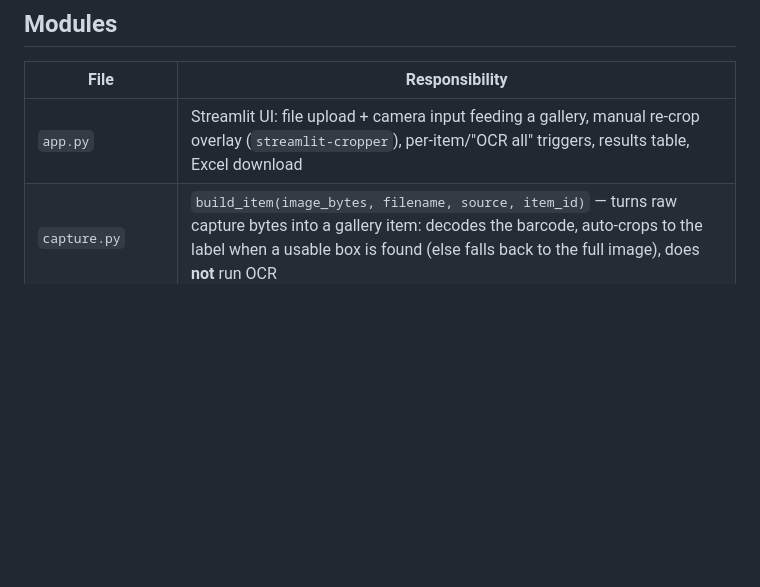
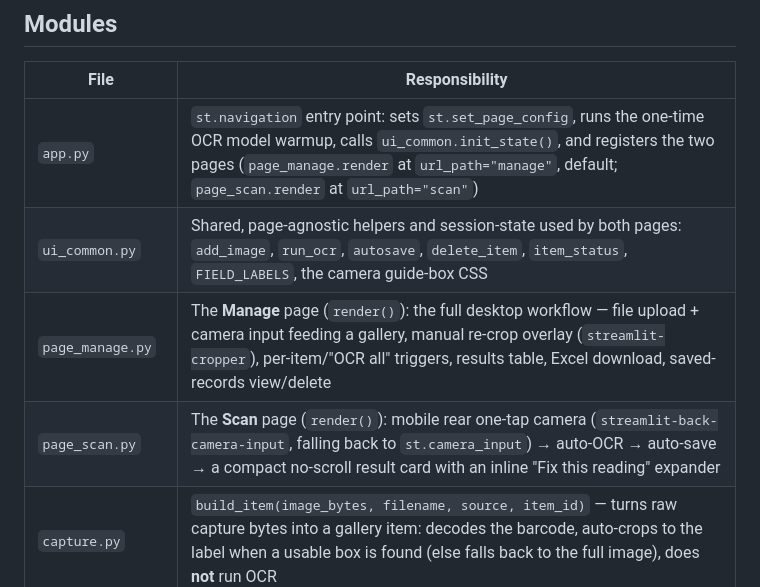
Before and after one commit to pratik541/Export, a Markdown page: docs/PROJECT.md, the part around one of its changes. GitHub-like rendering; blank space fills up the shorter version.

```diff
--- a/docs/PROJECT.md
+++ b/docs/PROJECT.md
@@ -127,7 +127,10 @@ the export."
 
 | File | Responsibility |
 |---|---|
-| `app.py` | Streamlit UI: file upload + camera input feeding a gallery, manual re-crop overlay (`streamlit-cropper`), per-item/"OCR all" triggers, results table, Excel download |
+| `app.py` | `st.navigation` entry point: sets `st.set_page_config`, runs the one-time OCR model warmup, calls `ui_common.init_state()`, and registers the two pages (`page_manage.render` at `url_path="manage"`, default; `page_scan.render` at `url_path="scan"`) |
+| `ui_common.py` | Shared, page-agnostic helpers and session-state used by both pages: `add_image`, `run_ocr`, `autosave`, `delete_item`, `item_status`, `FIELD_LABELS`, the camera guide-box CSS |
+| `page_manage.py` | The **Manage** page (`render()`): the full desktop workflow — file upload + camera input feeding a gallery, manual re-crop overlay (`streamlit-cropper`), per-item/"OCR all" triggers, results table, Excel download, saved-records view/delete |
+| `page_scan.py` | The **Scan** page (`render()`): mobile rear one-tap camera (`streamlit-back-camera-input`, falling back to `st.camera_input`) → auto-OCR → auto-save → a compact no-scroll result card with an inline "Fix this reading" expander |
 | `capture.py` | `build_item(image_bytes, filename, source, item_id)` — turns raw capture bytes into a gallery item: decodes the barcode, auto-crops to the label when a usable box is found (else falls back to the full image), does **not** run OCR |
 | `pipeline.py` | `process_image(image_bytes, filename)` — orchestrates one (already-cropped) image through the OCR stage above |
 | `quality.py` | The pre-OCR quality gate (blur/exposure/text-presence checks) |
```
Also changed, not shown: other parts of docs/PROJECT.md (+46 -0 lines), README.md (+33 -0 lines).
